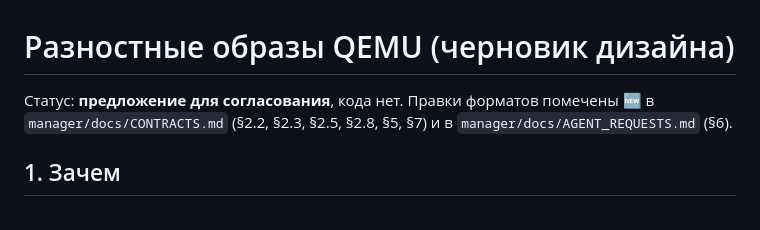
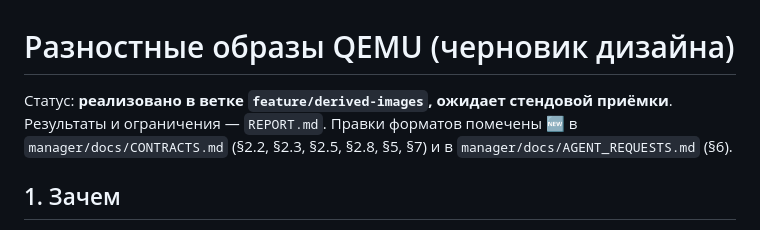
Before and after one commit to thua48xsen3iemicy-boop/gns-moodle-plugin, a Markdown page: docs/derived-images/DESIGN.md, the part around the change. Rendered like a GitHub page.

Commit message:
docs: report derived image implementation and acceptance checks

```diff
--- a/docs/derived-images/DESIGN.md
+++ b/docs/derived-images/DESIGN.md
@@ -1,6 +1,7 @@
 # Разностные образы QEMU (черновик дизайна)
 
-Статус: **предложение для согласования**, кода нет. Правки форматов помечены 🆕 в `manager/docs/CONTRACTS.md`
+Статус: **реализовано в ветке `feature/derived-images`, ожидает стендовой приёмки**.
+Результаты и ограничения — `REPORT.md`. Правки форматов помечены 🆕 в `manager/docs/CONTRACTS.md`
 (§2.2, §2.3, §2.5, §2.8, §5, §7) и в `manager/docs/AGENT_REQUESTS.md` (§6).
 
 ## 1. Зачем
```
Also changed, not shown: docs/derived-images/REPORT.md (added, +163 -0 lines).
